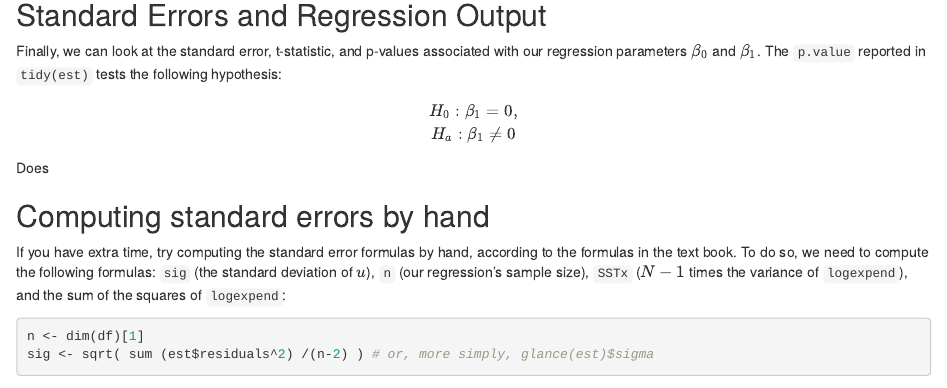
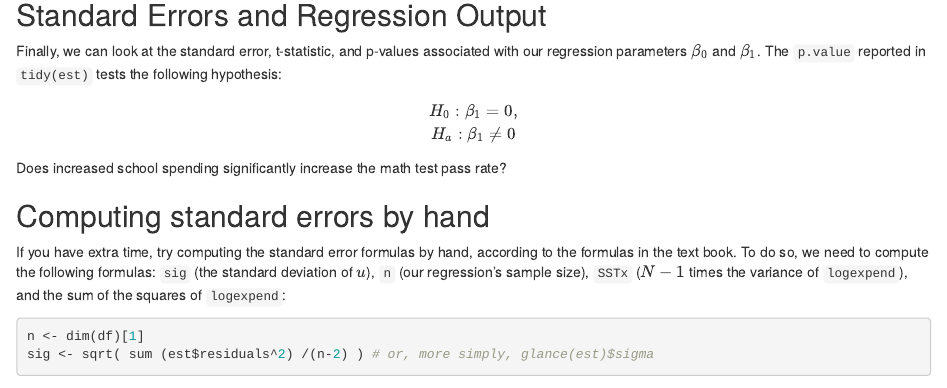
Before and after one commit to tyleransom/EconometricsLabs, an R Markdown document (lab3.Rmd): the page in a window 1100 px wide, from 2210 px down. Rendered offline with R 4.5, knitr and Pandoc, with nearby package versions; some code elsewhere in the file could not run offline.

Commit message:
Update lab3

```diff
--- a/lab3.Rmd
+++ b/lab3.Rmd
@@ -94,7 +94,7 @@ H_0: \beta_1 = 0, \\
 H_a: \beta_1 \neq 0
 \]
 
-Does
+Does increased school spending significantly increase the math test pass rate?
 
 ## Computing standard errors by hand
 If you have extra time, try computing the standard error formulas by hand, according to the formulas in the text book. To do so, we need to compute the following formulas: `sig` (the standard deviation of $u$), `n` (our regression's sample size), `SSTx` ($N-1$ times the variance of `logexpend`), and the sum of the squares of `logexpend`:
```
